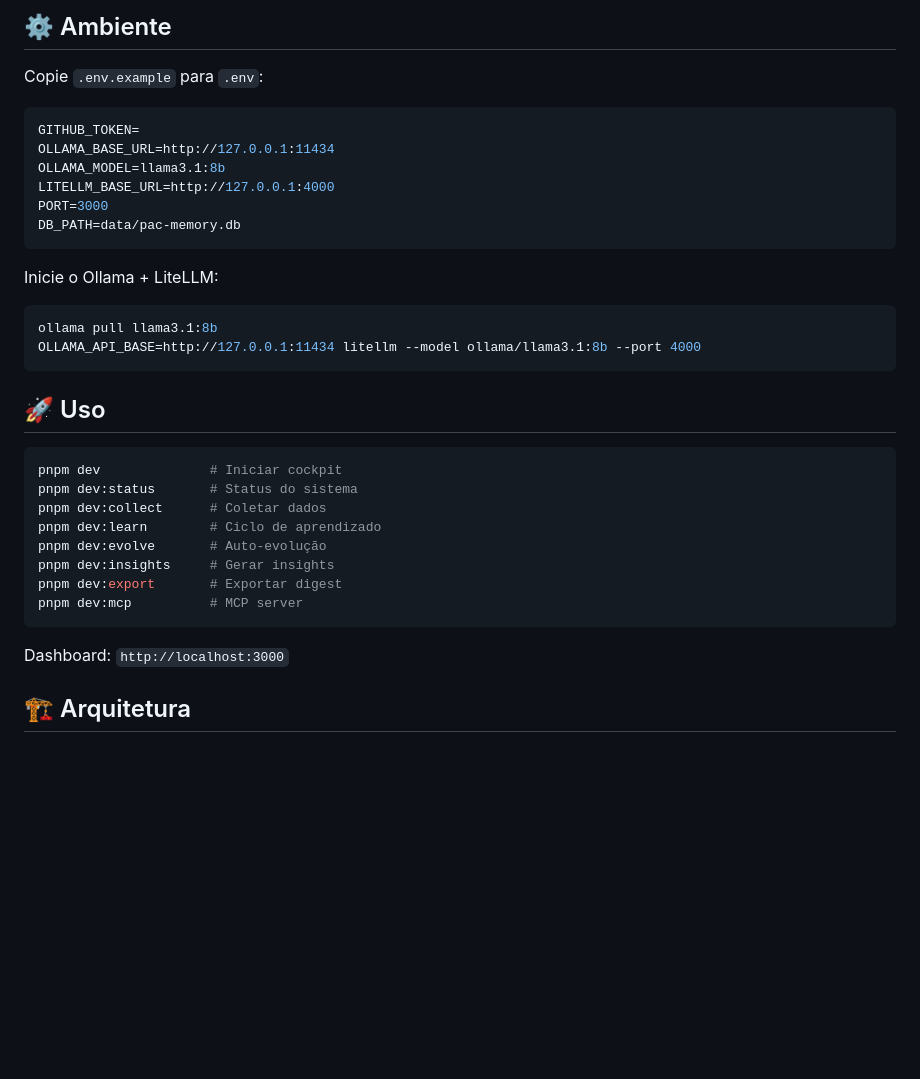
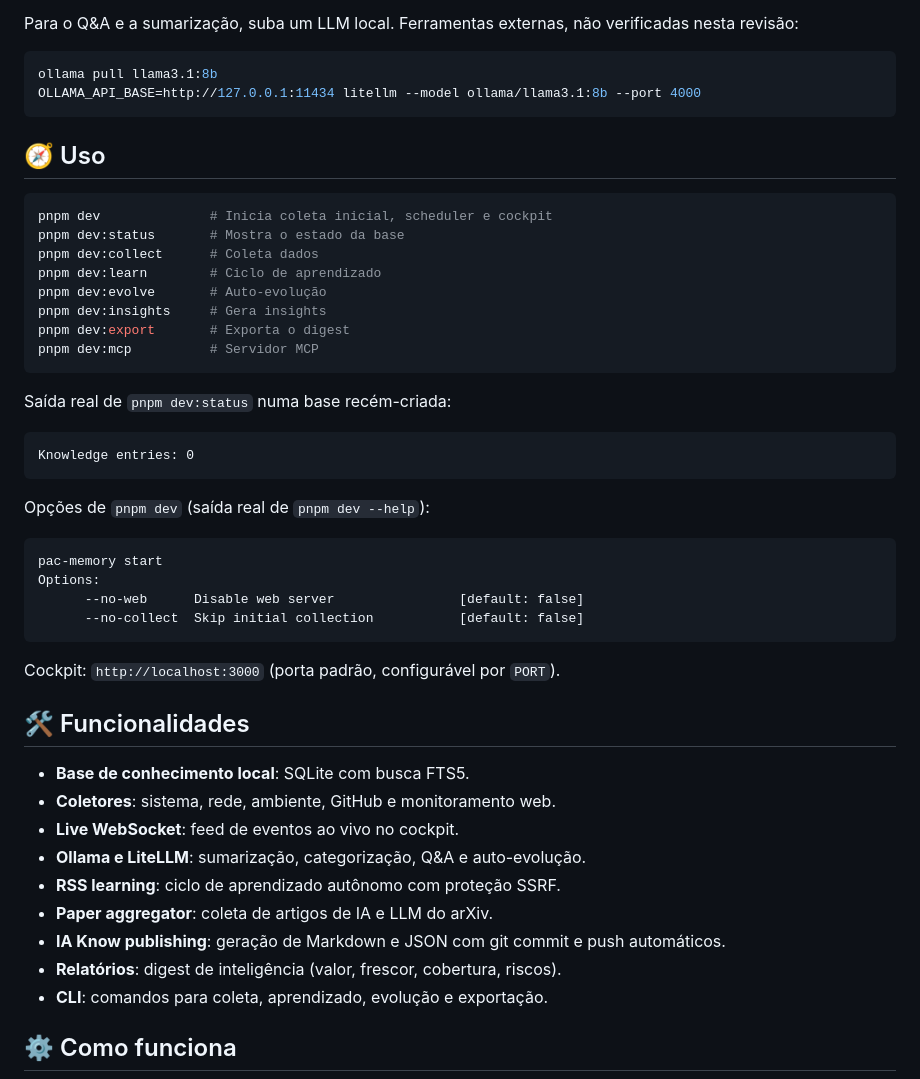
Before and after one commit to juninmd/pac-memory, a Markdown page: README.md, the part around one of its changes. Rendered like a GitHub page; blank space fills up the shorter version.

````diff
--- a/README.md
+++ b/README.md
@@ -38,38 +46,53 @@ pnpm install
 ```
 
-## ⚙️ Ambiente
-
-Copie `.env.example` para `.env`:
-
-```env
-GITHUB_TOKEN=
-OLLAMA_BASE_URL=http://127.0.0.1:11434
-OLLAMA_MODEL=llama3.1:8b
-LITELLM_BASE_URL=http://127.0.0.1:4000
-PORT=3000
-DB_PATH=data/pac-memory.db
-```
-
-Inicie o Ollama + LiteLLM:
+Para o Q&A e a sumarização, suba um LLM local. Ferramentas externas, não verificadas nesta revisão:
 
 ```bash
 ollama pull llama3.1:8b
 OLLAMA_API_BASE=http://127.0.0.1:11434 litellm --model ollama/llama3.1:8b --port 4000
 ```
 
-## 🚀 Uso
+## 🧭 Uso
 
 ```bash
-pnpm dev              # Iniciar cockpit
-pnpm dev:status       # Status do sistema
-pnpm dev:collect      # Coletar dados
+pnpm dev              # Inicia coleta inicial, scheduler e cockpit
+pnpm dev:status       # Mostra o estado da base
+pnpm dev:collect      # Coleta dados
 pnpm dev:learn        # Ciclo de aprendizado
 pnpm dev:evolve       # Auto-evolução
-pnpm dev:insights     # Gerar insights
-pnpm dev:export       # Exportar digest
-pnpm dev:mcp          # MCP server
+pnpm dev:insights     # Gera insights
+pnpm dev:export       # Exporta o digest
+pnpm dev:mcp          # Servidor MCP
 ```
 
-Dashboard: `http://localhost:3000`
+Saída real de `pnpm dev:status` numa base recém-criada:
 
-## 🏗️ Arquitetura
+```text
+Knowledge entries: 0
+```
+
+Opções de `pnpm dev` (saída real de `pnpm dev --help`):
+
+```text
+pac-memory start
+Options:
+      --no-web      Disable web server                [default: false]
+      --no-collect  Skip initial collection           [default: false]
+```
+
+Cockpit: `http://localhost:3000` (porta padrão, configurável por `PORT`).
+
+## 🛠️ Funcionalidades
+
+- **Base de conhecimento local**: SQLite com busca FTS5.
+- **Coletores**: sistema, rede, ambiente, GitHub e monitoramento web.
+- **Live WebSocket**: feed de eventos ao vivo no cockpit.
+- **Ollama e LiteLLM**: sumarização, categorização, Q&A e auto-evolução.
+- **RSS learning**: ciclo de aprendizado autônomo com proteção SSRF.
+- **Paper aggregator**: coleta de artigos de IA e LLM do arXiv.
+- **IA Know publishing**: geração de Markdown e JSON com git commit e push automáticos.
+- **Relatórios**: digest de inteligência (valor, frescor, cobertura, riscos).
+- **CLI**: comandos para coleta, aprendizado, evolução e exportação.
+
+## ⚙️ Como funciona
+
````
Also changed, not shown: other parts of README.md (+130 -42 lines), .github/assets/screenshots/home.png (added).
